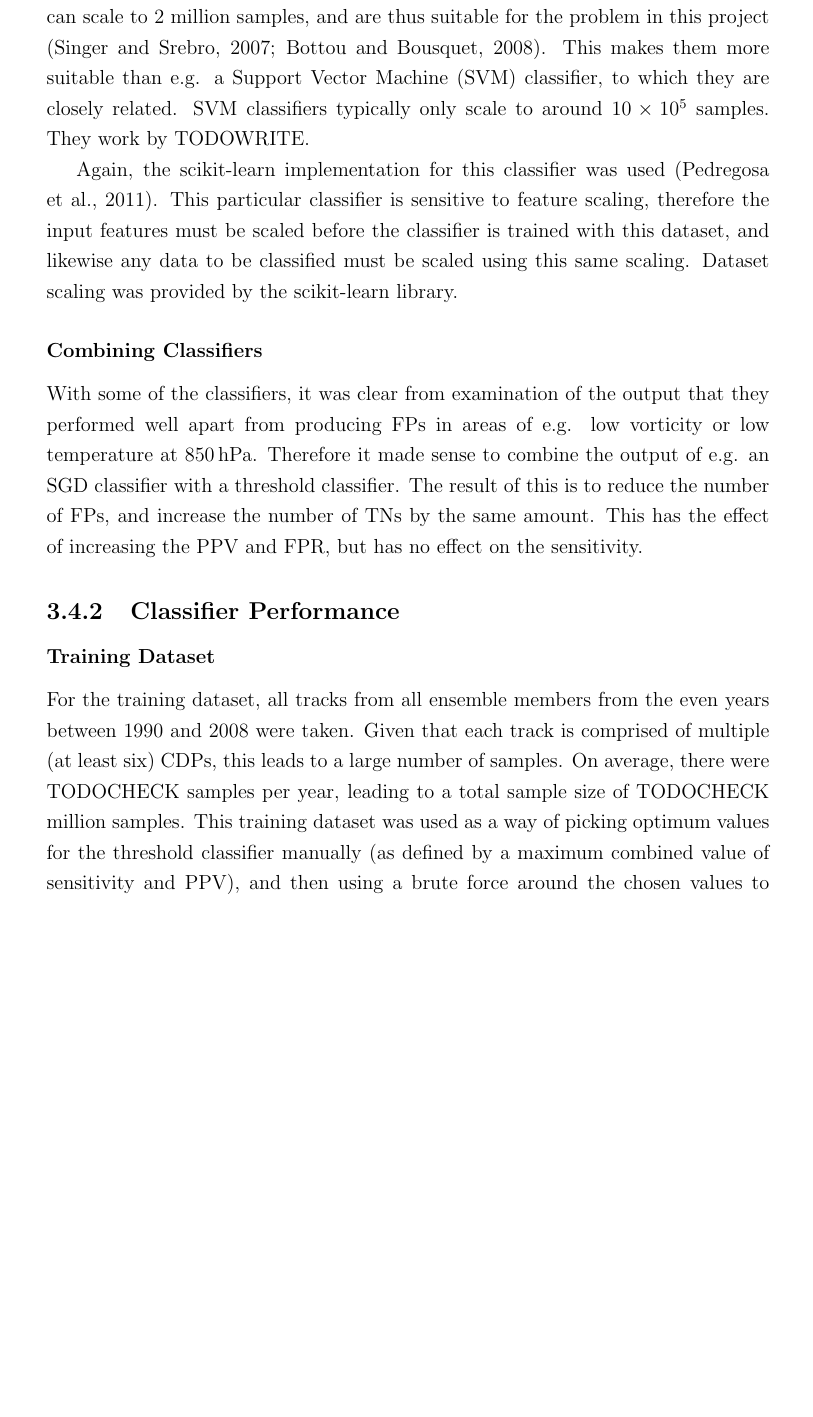
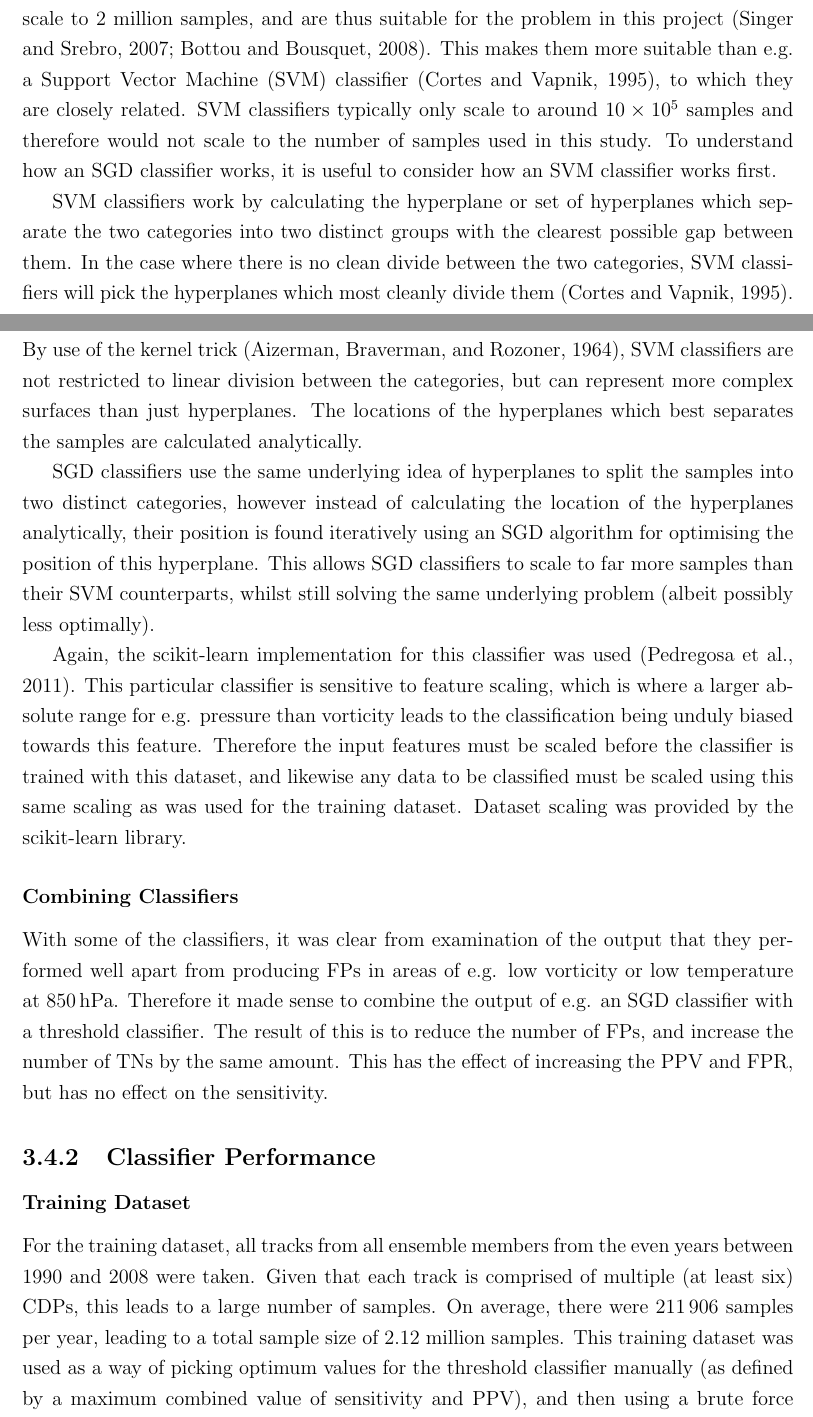
Before and after one commit to markmuetz/stormtracks_dissertation, a LaTeX thesis (dissertation.tex): part of page 27 of 36 before the commit and two parts of pages 26 and 27 of 36 after it, the two joined at a grey line, cut so that both start at the same text, the shorter picture padded with empty space. Compiled offline with pdfLaTeX.

Commit message:
Add a proper section on SGD. Do some TODOCHECKs.

```diff
--- a/dissertation.tex
+++ b/dissertation.tex
@@ -11,7 +11,7 @@
 
 % Reduces margins substantially.
 \usepackage{geometry}
-\newgeometry{margin=3.0cm}
+\newgeometry{margin=2.5cm}
 
 % Allows headers and footers.
 \usepackage{fancyhdr}
@@ -890,19 +891,35 @@ These algorithms were not implemented from scratch; instead the implementations
 library scikit-learn were used \parencite{scikitLearn2011}.
 
 \subsubsection{Stochastic Gradient Descent Classifiers}
-% TODO: Need to explain what samples are higher up.
-% How this works.
+% How this works. Its relation to SVM.
 Stochastic Gradient Descent (SGD) classifiers are an efficient class of classifiers that can scale
 to 2 million samples, and are thus suitable for the problem in this project
 \parencite{singer07pegasos, bottou2008tradeoffs}. This makes them more suitable than e.g. a Support
-Vector Machine (SVM) classifier, to which they are closely related. SVM classifiers typically only
-scale to around \SI{10e5}{} samples. They work by TODOWRITE.
+Vector Machine (SVM) classifier \parencite{cortes1995support}, to which they are closely related.
+SVM classifiers typically only scale to around \SI{10e5}{} samples and therefore would not scale to
+the number of samples used in this study. To understand how an SGD classifier works, it is useful to
+consider how an SVM classifier works first.
+
+SVM classifiers work by calculating the hyperplane or set of hyperplanes which separate the two
+categories into two distinct groups with the clearest possible gap between them. In the case where
+there is no clean divide between the two categories, SVM classifiers will pick the hyperplanes which
+most cleanly divide them \parencite{cortes1995support}. By use of the kernel trick
+\parencite{aizerman1964theoretical}, SVM classifiers are not restricted to linear division between
+the categories, but can represent more complex surfaces than just hyperplanes. The locations of the
+hyperplanes which best separates the samples are calculated analytically.
+
+SGD classifiers use the same underlying idea of hyperplanes to split the samples into two distinct
+categories, however instead of calculating the location of the hyperplanes analytically, their
+position is found iteratively using an SGD algorithm for optimising the position of this hyperplane.
+This allows SGD classifiers to scale to far more samples than their SVM counterparts, whilst still
+solving the same underlying problem (albeit possibly less optimally).
 
 Again, the scikit-learn implementation for this classifier was used \parencite{scikitLearn2011}.
-% TODOWRITE: Explain feature scaling.
-This particular classifier is sensitive to feature scaling, therefore the input features must be
-scaled before the classifier is trained with this dataset, and likewise any data to be classified
-must be scaled using this same scaling. Dataset scaling was provided by the scikit-learn library.
+This particular classifier is sensitive to feature scaling, which is where a larger absolute range
+for e.g. pressure than vorticity leads to the classification being unduly biased towards this
+feature.  Therefore the input features must be scaled before the classifier is trained with this
+dataset, and likewise any data to be classified must be scaled using this same scaling as was used
+for the training dataset. Dataset scaling was provided by the scikit-learn library.
 
 \subsubsection{Combining Classifiers}
 With some of the classifiers, it was clear from examination of the output that they performed well
@@ -924,12 +941,12 @@ amount. This has the effect of increasing the PPV and FPR, but has no effect on
 \subsubsection{Training Dataset}
 For the training dataset, all tracks from all ensemble members from the even years between 1990 and
 2008 were taken. Given that each track is comprised of multiple (at least six) CDPs, this leads to a
-large number of samples. On average, there were TODOCHECK samples per year, leading to a total
-sample size of TODOCHECK million samples. This training dataset was used as a way of picking optimum
+large number of samples. On average, there were \SI{211906}{} samples per year, leading to a total
+sample size of 2.12 million samples. This training dataset was used as a way of picking optimum
 values for the threshold classifier manually (as defined by a maximum combined value of sensitivity
 and PPV), and then using a brute force around the chosen values to verify that these values were
 indeed the local maximum. The training dataset was also used to train each of the LDA, QDA and SGD
-classifier.
+classifiers.
 
 \subsubsection{Validation Dataset} The validation dataset was similarly made up of all the tracks
 from all ensemble members from the odd years between 1991 and 2009. This ensured that the training
```
Also changed, not shown: references/references.bib (+23 -3 lines), figures/katrina_six_tracking_configs.png, dissertation.tex (27 more changed lines).
